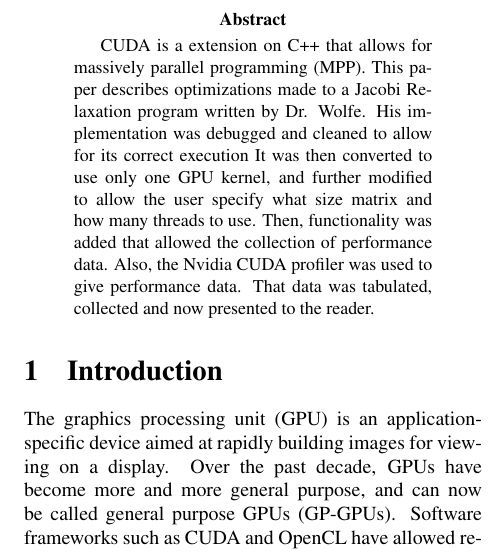
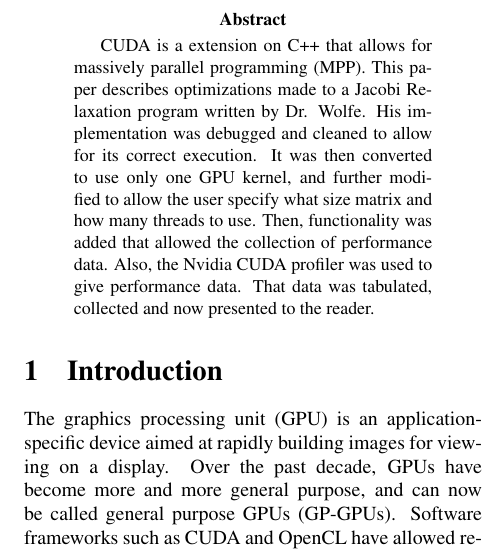
Before and after one commit to rasmusto/CUDA, a LaTeX paper (report/report.tex): part of one column of page 1 of 10, cut so that both start at the same text. Compiled offline with pdfLaTeX.

Commit message:
missed a period

```diff
--- a/report/report.tex
+++ b/report/report.tex
@@ -57,7 +57,7 @@
   \begin{abstract}
     CUDA is a extension on C++ that allows for massively parallel programming (MPP).
     This paper describes optimizations made to a Jacobi Relaxation program written by Dr. Wolfe.
-    His implementation was debugged and cleaned to allow for its correct execution
+    His implementation was debugged and cleaned to allow for its correct execution.
     It was then converted to use only one GPU kernel, and further modified to allow the user specify what size matrix and how many threads to use.
     Then, functionality was added that allowed the collection of performance data.
     Also, the Nvidia CUDA profiler was used to give performance data.
```
